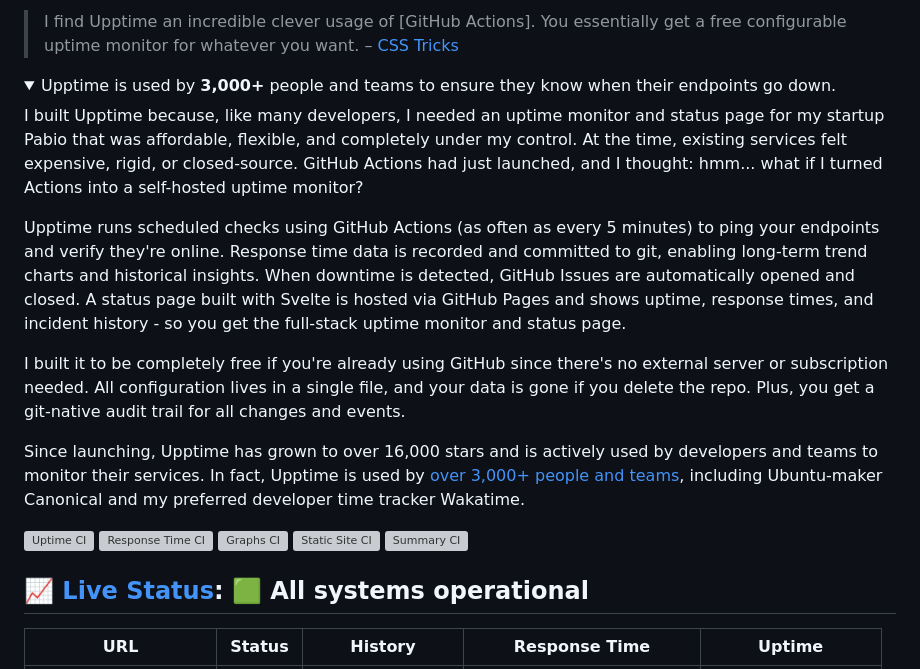
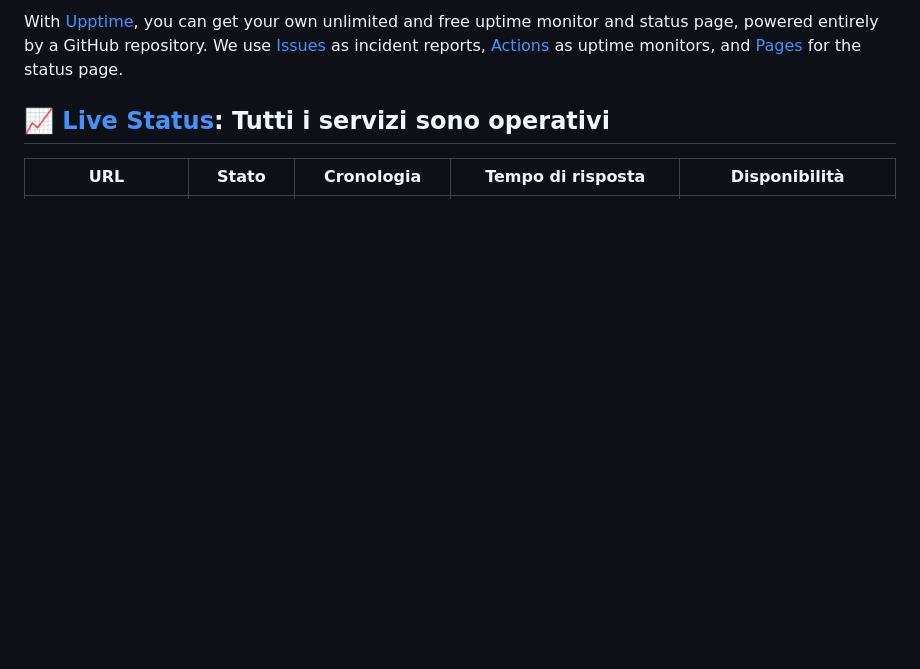
Before and after one commit to Dhareck/status-officina, a Markdown page: README.md, the part around one of its changes. Drawn GitHub-style; folded sections open; blank space fills up the shorter version; grey boxes are pictures that could not be loaded.

```diff
--- a/README.md
+++ b/README.md
@@ -6,32 +10,11 @@
 
-> I find Upptime an incredible clever usage of \[GitHub Actions]. You essentially get a free configurable uptime monitor for whatever you want. – [CSS Tricks](https://css-tricks.com/upptime/)
+With [Upptime](https://upptime.js.org), you can get your own unlimited and free uptime monitor and status page, powered entirely by a GitHub repository. We use [Issues](https://github.com/Dhareck/status-officina/issues) as incident reports, [Actions](https://github.com/Dhareck/status-officina/actions) as uptime monitors, and [Pages](https://status.officinatecnologica.eu) for the status page.
 
-<details data-embed="anandchowdhary.com" data-title="Upptime" data-summary="Uptime monitor and status page powered by GitHub Actions">
-  <summary>Upptime is used by <strong>3,000+</strong> people and teams to ensure they know when their endpoints go down.</summary>
-
-I built Upptime because, like many developers, I needed an uptime monitor and status page for my startup Pabio that was affordable, flexible, and completely under my control. At the time, existing services felt expensive, rigid, or closed-source. GitHub Actions had just launched, and I thought: hmm... what if I turned Actions into a self-hosted uptime monitor?
-
-Upptime runs scheduled checks using GitHub Actions (as often as every 5 minutes) to ping your endpoints and verify they're online. Response time data is recorded and committed to git, enabling long-term trend charts and historical insights. When downtime is detected, GitHub Issues are automatically opened and closed. A status page built with Svelte is hosted via GitHub Pages and shows uptime, response times, and incident history - so you get the full-stack uptime monitor and status page.
-
-I built it to be completely free if you're already using GitHub since there's no external server or subscription needed. All configuration lives in a single file, and your data is gone if you delete the repo. Plus, you get a git-native audit trail for all changes and events.
-
-Since launching, Upptime has grown to over 16,000 stars and is actively used by developers and teams to monitor their services. In fact, Upptime is used by [over 3,000+ people and teams](https://github.com/topics/upptime), including Ubuntu-maker Canonical and my preferred developer time tracker Wakatime.
-
-</details>
-
-<!--end: description-->
-
-[![Uptime CI](https://github.com/upptime/upptime/workflows/Uptime%20CI/badge.svg)](https://github.com/upptime/upptime/actions/workflows/uptime.yml)
-[![Response Time CI](https://github.com/upptime/upptime/workflows/Response%20Time%20CI/badge.svg)](https://github.com/upptime/upptime/actions/workflows/response-time.yml?query=workflow%3A%22Response+Time+CI%22)
-[![Graphs CI](https://github.com/upptime/upptime/workflows/Graphs%20CI/badge.svg)](https://github.com/upptime/upptime/actions/workflows/graphs.yml?query=workflow%3A%22Graphs+CI%22)
-[![Static Site CI](https://github.com/upptime/upptime/workflows/Static%20Site%20CI/badge.svg)](https://github.com/upptime/upptime/actions/workflows/site.yml?query=workflow%3A%22Static+Site+CI%22)
-[![Summary CI](https://github.com/upptime/upptime/workflows/Summary%20CI/badge.svg)](https://github.com/upptime/upptime/actions/workflows/summary.yml?query=workflow%3A%22Summary+CI%22)
-
-## [📈 Live Status](https://demo.upptime.js.org): <!--live status--> **🟩 All systems operational**
+## [📈 Live Status](https://demo.upptime.js.org): <!--live status--> **Tutti i servizi sono operativi**
 
 <!--start: status pages-->
 <!-- This summary is generated by Upptime (https://github.com/upptime/upptime) -->
 <!-- Do not edit this manually, your changes will be overwritten -->
 <!-- prettier-ignore -->
-| URL | Status | History | Response Time | Uptime |
+| URL | Stato | Cronologia | Tempo di risposta | Disponibilità |
 | --- | ------ | ------- | ------------- | ------ |
```
Also changed, not shown: other parts of README.md (+15 -75 lines).
